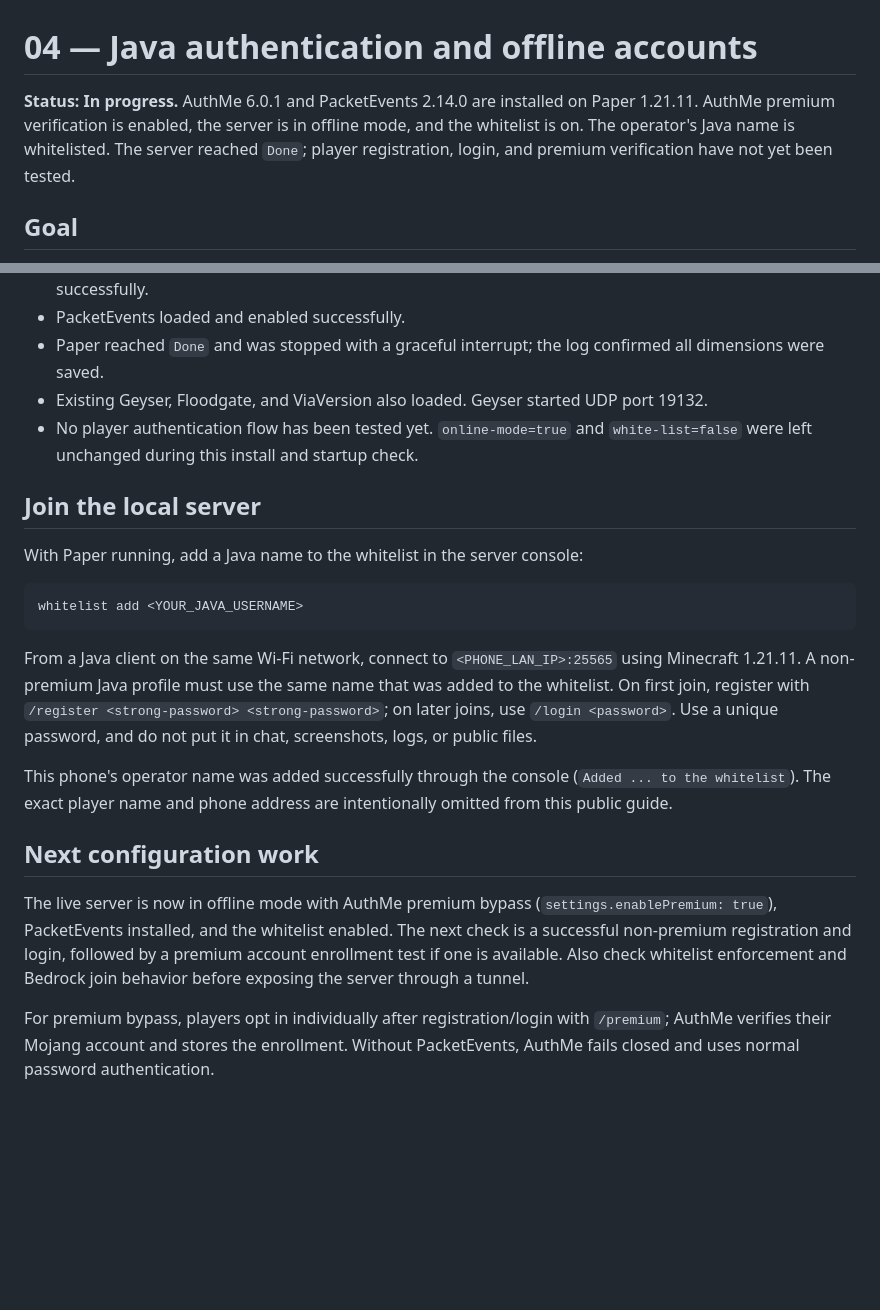
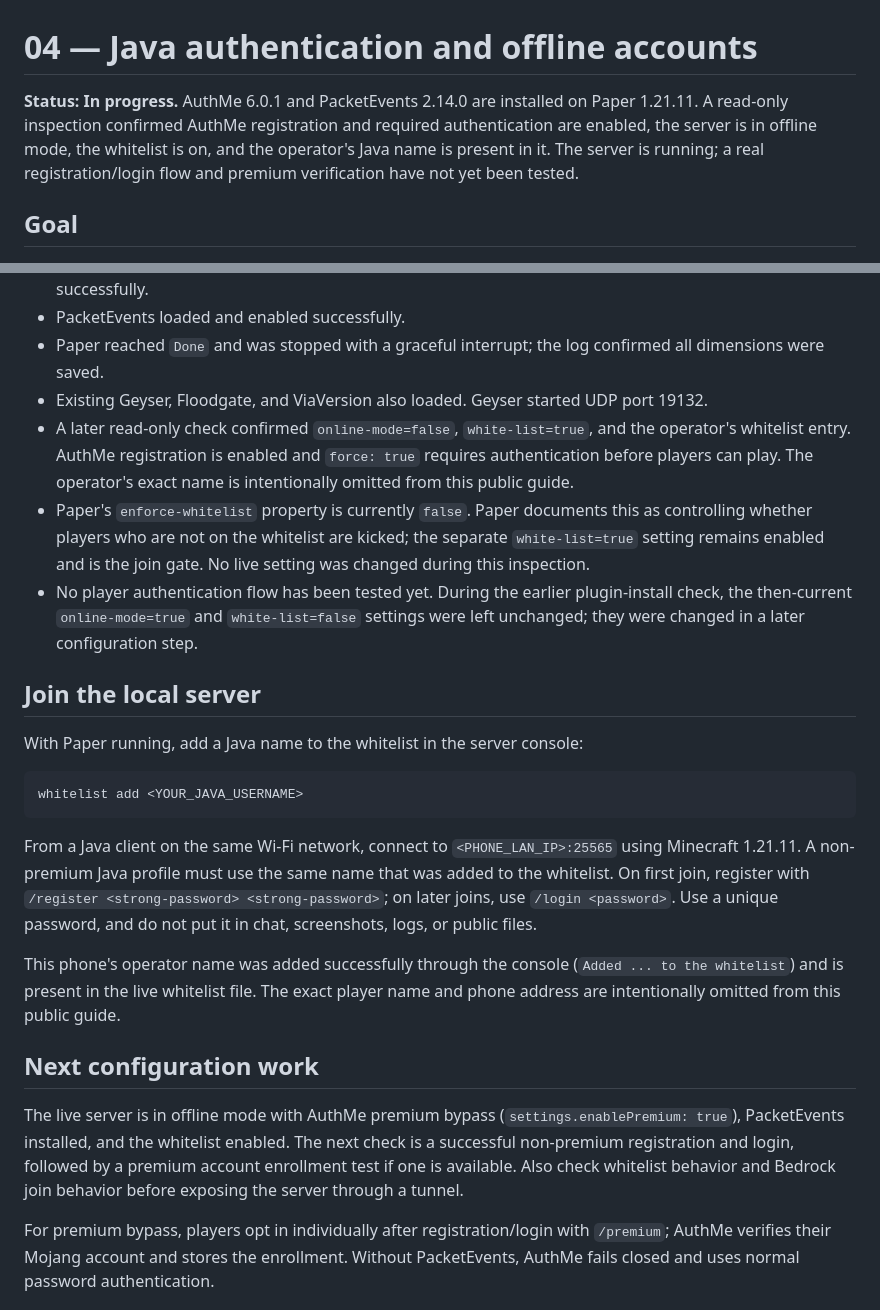
Before and after one commit to Aryadeep2007/minecraft-on-old-phone, a Markdown page: docs/04-auth-cracked-premium.md, 2 parts joined by grey strips. Rendered like a GitHub page; blank space fills up the shorter version.

Commit message:
docs: verify local authentication protections

```diff
--- a/docs/04-auth-cracked-premium.md
+++ b/docs/04-auth-cracked-premium.md
@@ -1,6 +1,6 @@
 # 04 — Java authentication and offline accounts
 
-**Status: In progress.** AuthMe 6.0.1 and PacketEvents 2.14.0 are installed on Paper 1.21.11. AuthMe premium verification is enabled, the server is in offline mode, and the whitelist is on. The operator's Java name is whitelisted. The server reached `Done`; player registration, login, and premium verification have not yet been tested.
+**Status: In progress.** AuthMe 6.0.1 and PacketEvents 2.14.0 are installed on Paper 1.21.11. A read-only inspection confirmed AuthMe registration and required authentication are enabled, the server is in offline mode, the whitelist is on, and the operator's Java name is present in it. The server is running; a real registration/login flow and premium verification have not yet been tested.
 
 ## Goal
 
@@ -40,7 +40,9 @@ Start Paper with `./start.sh` and confirm the startup log lists `AuthMe (6.0.1)`
 - PacketEvents loaded and enabled successfully.
 - Paper reached `Done` and was stopped with a graceful interrupt; the log confirmed all dimensions were saved.
 - Existing Geyser, Floodgate, and ViaVersion also loaded. Geyser started UDP port 19132.
-- No player authentication flow has been tested yet. `online-mode=true` and `white-list=false` were left unchanged during this install and startup check.
+- A later read-only check confirmed `online-mode=false`, `white-list=true`, and the operator's whitelist entry. AuthMe registration is enabled and `force: true` requires authentication before players can play. The operator's exact name is intentionally omitted from this public guide.
+- Paper's `enforce-whitelist` property is currently `false`. Paper documents this as controlling whether players who are not on the whitelist are kicked; the separate `white-list=true` setting remains enabled and is the join gate. No live setting was changed during this inspection.
+- No player authentication flow has been tested yet. During the earlier plugin-install check, the then-current `online-mode=true` and `white-list=false` settings were left unchanged; they were changed in a later configuration step.
 
 ## Join the local server
 
@@ -52,11 +54,11 @@ whitelist add <YOUR_JAVA_USERNAME>
 
 From a Java client on the same Wi-Fi network, connect to `<PHONE_LAN_IP>:25565` using Minecraft 1.21.11. A non-premium Java profile must use the same name that was added to the whitelist. On first join, register with `/register <strong-password> <strong-password>`; on later joins, use `/login <password>`. Use a unique password, and do not put it in chat, screenshots, logs, or public files.
 
-This phone's operator name was added successfully through the console (`Added ... to the whitelist`). The exact player name and phone address are intentionally omitted from this public guide.
+This phone's operator name was added successfully through the console (`Added ... to the whitelist`) and is present in the live whitelist file. The exact player name and phone address are intentionally omitted from this public guide.
 
 ## Next configuration work
 
-The live server is now in offline mode with AuthMe premium bypass (`settings.enablePremium: true`), PacketEvents installed, and the whitelist enabled. The next check is a successful non-premium registration and login, followed by a premium account enrollment test if one is available. Also check whitelist enforcement and Bedrock join behavior before exposing the server through a tunnel.
+The live server is in offline mode with AuthMe premium bypass (`settings.enablePremium: true`), PacketEvents installed, and the whitelist enabled. The next check is a successful non-premium registration and login, followed by a premium account enrollment test if one is available. Also check whitelist behavior and Bedrock join behavior before exposing the server through a tunnel.
 
 For premium bypass, players opt in individually after registration/login with `/premium`; AuthMe verifies their Mojang account and stores the enrollment. Without PacketEvents, AuthMe fails closed and uses normal password authentication.
 
```
